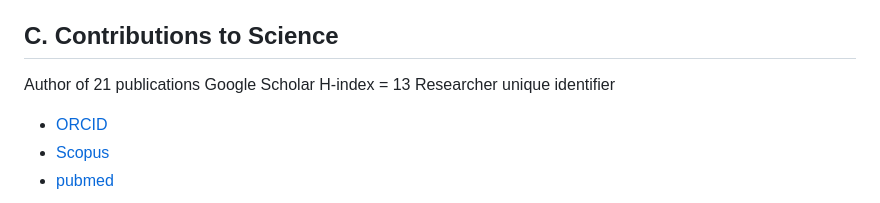
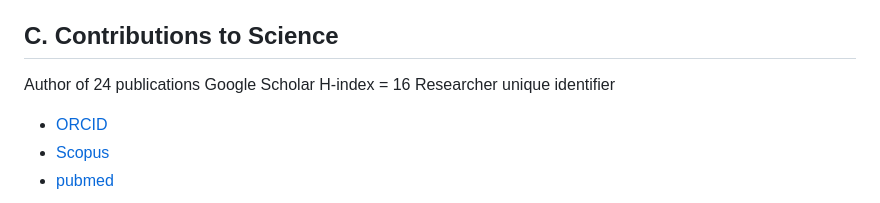
Before and after one commit to imarranz/personal-cv, a Markdown page: README.md, the part around the change. Rendered like a GitHub page.

Commit message:
:zap: update: update number of publications and h-index:

```diff
--- a/README.md
+++ b/README.md
@@ -32,8 +32,8 @@ Researcher in Metabolomics Department at OWL Metabolomics. (2010 - 2017).
 
 ## C. Contributions to Science
 
-Author of 21 publications
-Google Scholar H-index = 13
+Author of 24 publications
+Google Scholar H-index = 16
 Researcher unique identifier
 
   * [ORCID](https://orcid.org/0000-0001-9483-8426)
```
